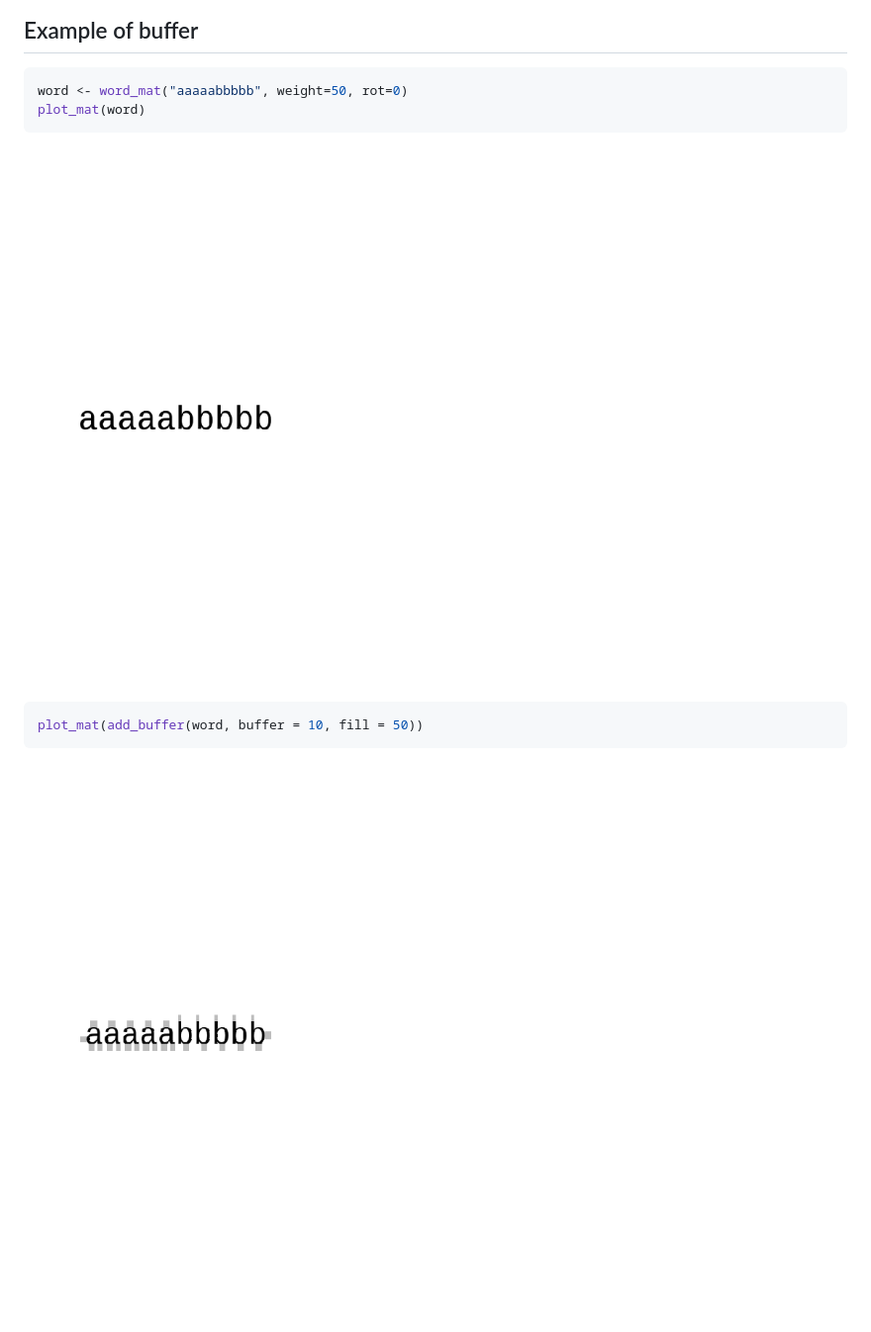
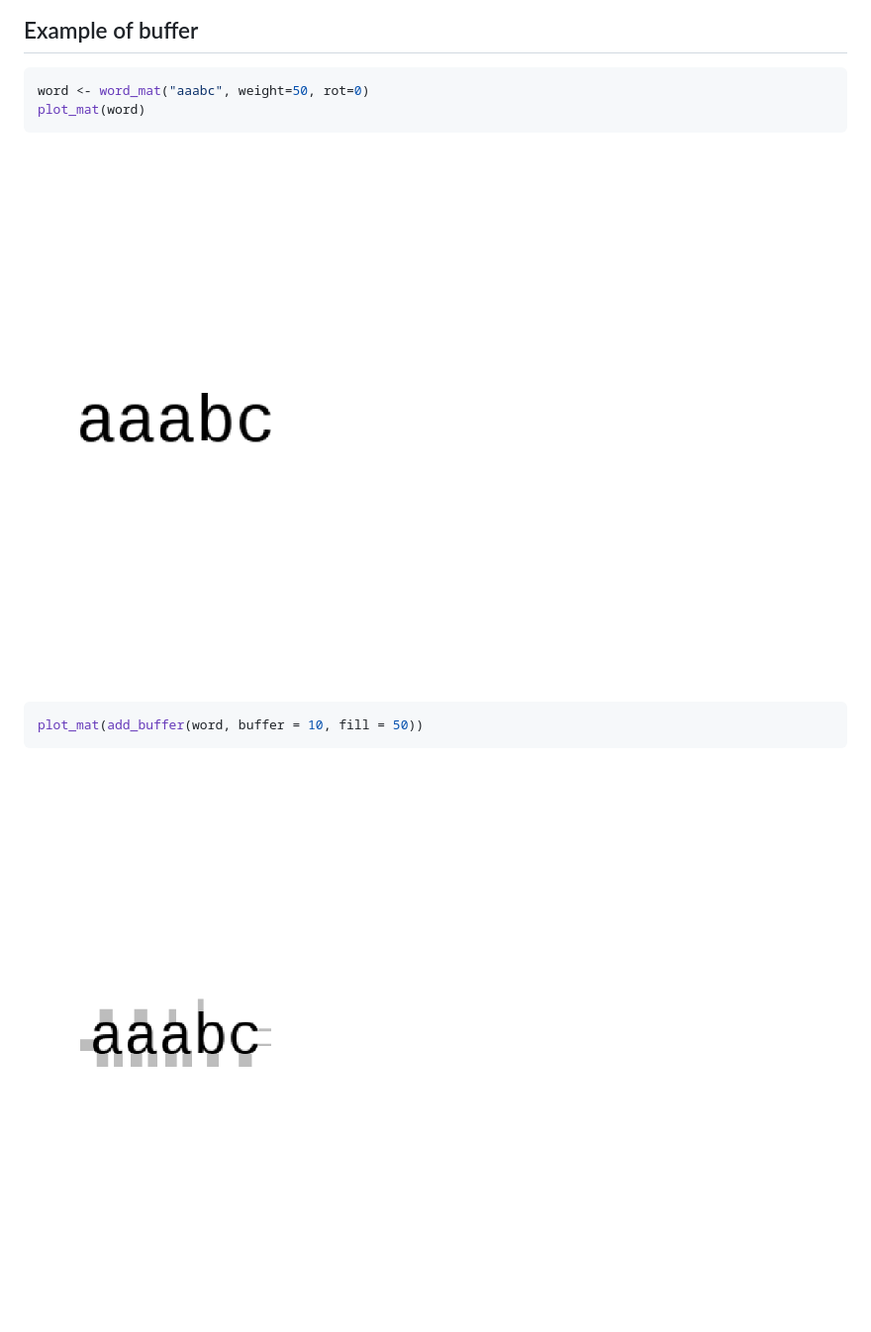
Before and after one commit to cj-holmes/cloudr, a Markdown page: README.md, the part around one of its changes. Shown at 99% size. GitHub-like rendering; pictures changed too: man/figures/README-unnamed-chunk-9-1.png, man/figures/README-unnamed-chunk-9-2.png.

````diff
--- a/README.md
+++ b/README.md
@@ -137,7 +137,7 @@ cloudr::bmwc(cloudr::obama[1:200,],
 ## Example of buffer
 
 ``` r
-word <- word_mat("aaaaabbbbb", weight=50, rot=0)
+word <- word_mat("aaabc", weight=50, rot=0)
 plot_mat(word)
 ```
 
````
Also changed, not shown: other parts of README.md (+1 -1 lines), man/figures/README-unnamed-chunk-10-1.png (deleted), man/figures/README-unnamed-chunk-10-2.png (deleted), man/figures/README-unnamed-chunk-7-2.png (deleted), man/figures/README-unnamed-chunk-8-2.png (deleted), 1 other file.
